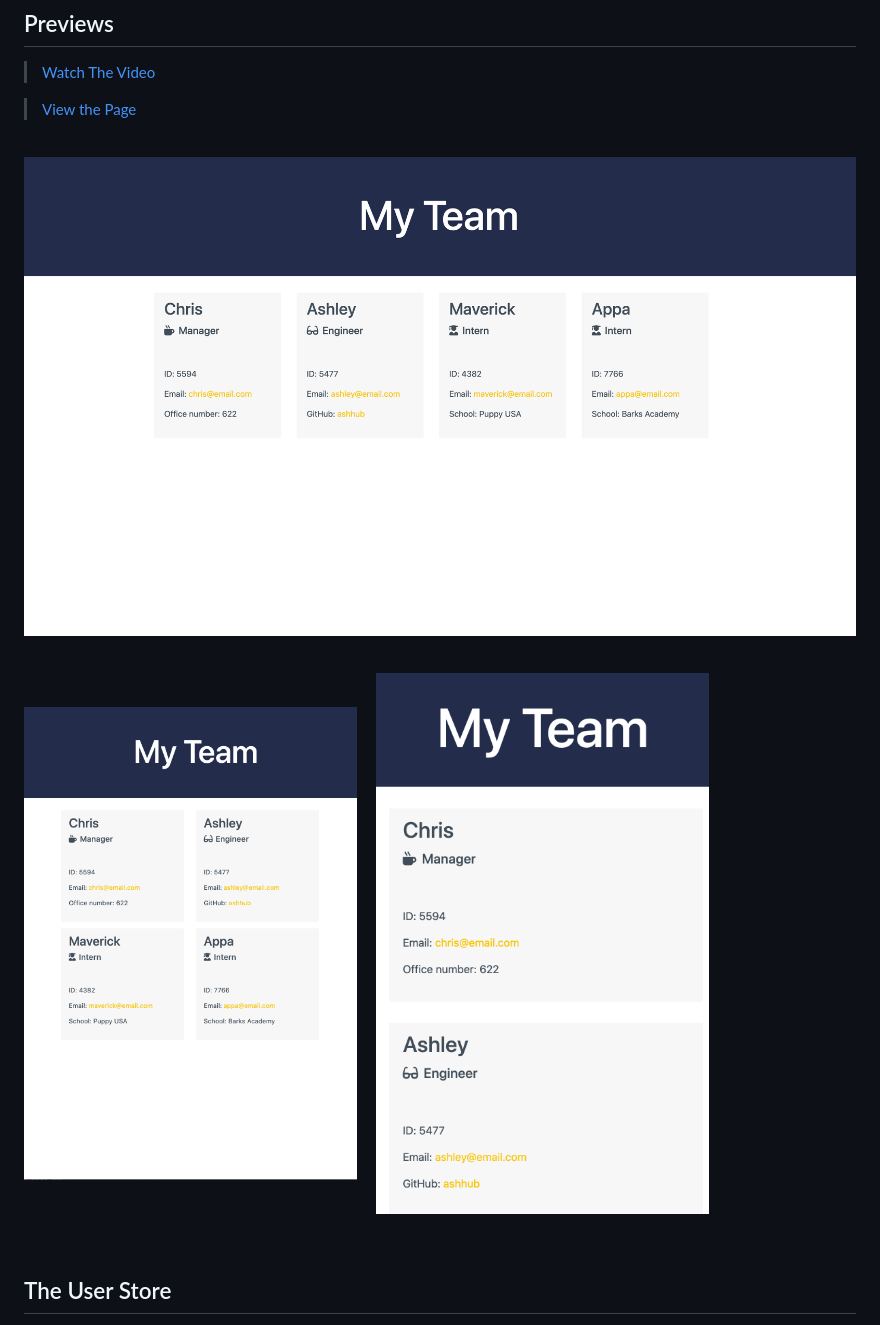
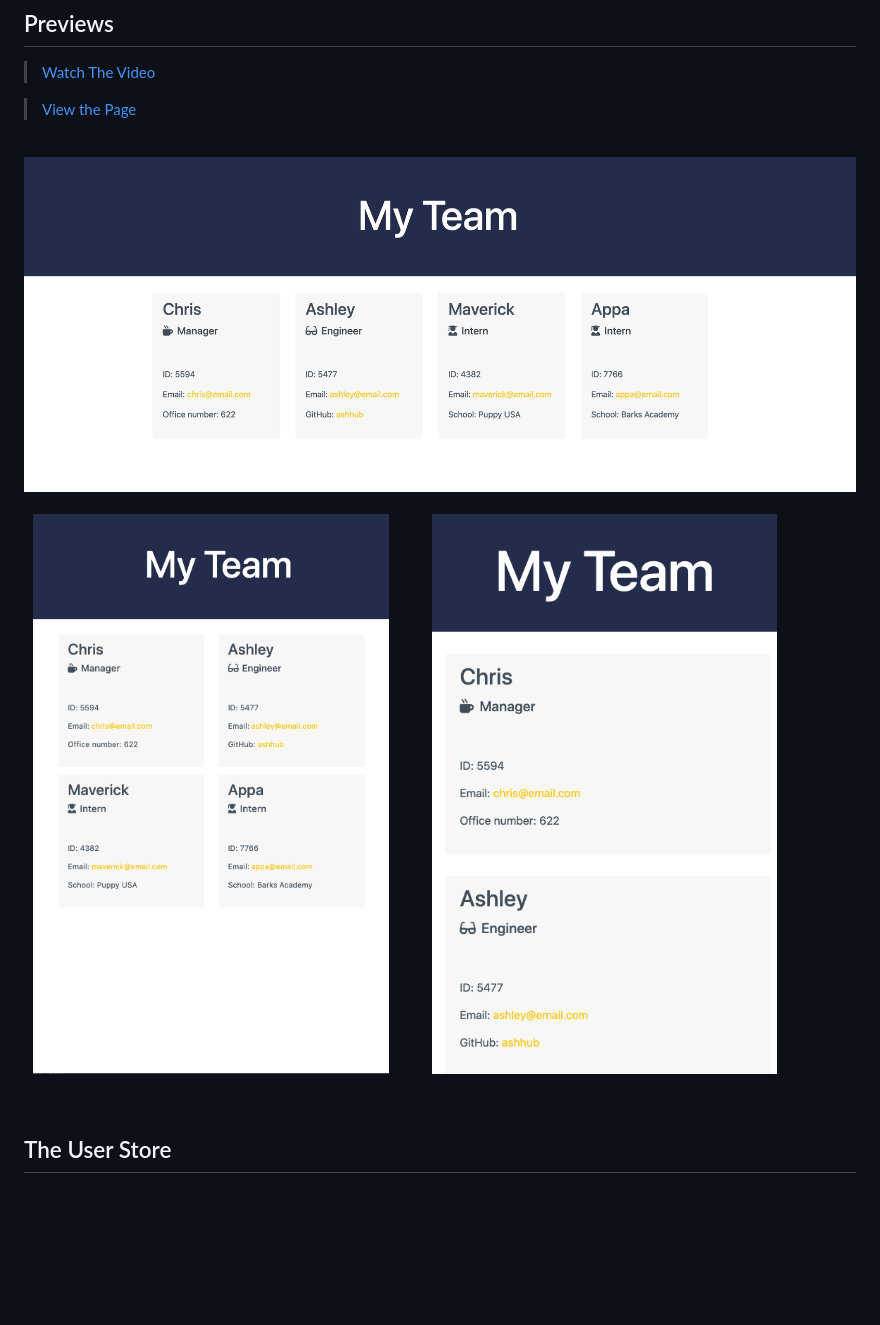
Before and after one commit to ashhunt07/hw-10-employee-summary, a Markdown page: README.md, the part around the change. Rendered like a GitHub page; pictures changed too: assets/desktop_screen-shot.png (deleted), assets/desktop_screen-shots.png (added), assets/tablet_screen-shot.png; blank space fills up the shorter version.

Commit message:
more readme updates to images and code

```diff
--- a/README.md
+++ b/README.md
@@ -14,11 +14,12 @@ One of the main goals was also to write code that is readable and easily maintai
 
 <br>
 
-![Employee Summary Desktop](./assets/desktop_screen-shot.png)
+<img src="./assets/desktop_screen-shots.png" alt="desktop view" width="100%"/>
+
 <br>
 <br>
 
-<img src="./assets/tablet_screen-shot.png" alt="tablet view" width="40%"/> &emsp; <img src="./assets/mobile_screen-shot.png" alt="mobile view" width="40%"/>
+<img src="./assets/tablet_screen-shot.png" alt="tablet view" width="45%"/> &emsp; <img src="./assets/mobile_screen-shot.png" alt="mobile view" width="45%"/>
 
 
 <br>
```
Also changed, not shown: assets/tablet_screen-shot-2.png (deleted), 1 other file.
